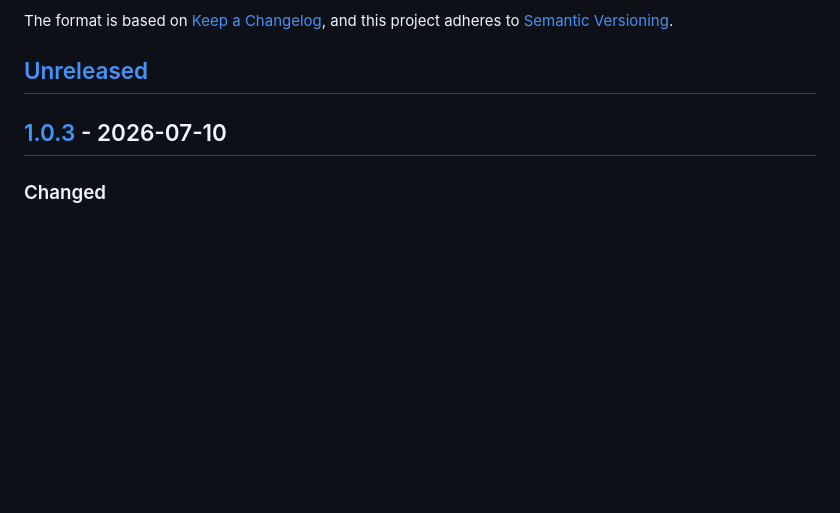
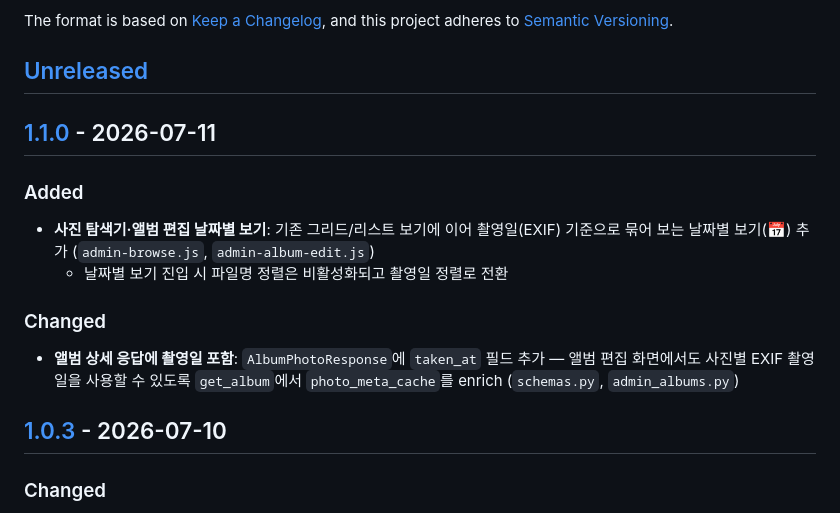
Before and after one commit to euikuk-jeong/lumisshow, a Markdown page: CHANGELOG.md, the part around one of its changes. Drawn GitHub-style; blank space fills up the shorter version.

Commit message:
chore: v1.1.0 릴리즈 준비
Co-Authored-By: Claude Sonnet 5 <noreply@anthropic.com>

```diff
--- a/CHANGELOG.md
+++ b/CHANGELOG.md
@@ -6,6 +6,18 @@ The format is based on [Keep a Changelog](https://keepachangelog.com/en/1.1.0/),
 and this project adheres to [Semantic Versioning](https://semver.org/spec/v2.0.0.html).
 
 ## [Unreleased]
+
+## [1.1.0] - 2026-07-11
+
+### Added
+- **사진 탐색기·앨범 편집 날짜별 보기**: 기존 그리드/리스트 보기에 이어 촬영일(EXIF) 기준으로
+  묶어 보는 날짜별 보기(📅) 추가 (`admin-browse.js`, `admin-album-edit.js`)
+  - 날짜별 보기 진입 시 파일명 정렬은 비활성화되고 촬영일 정렬로 전환
+
+### Changed
+- **앨범 상세 응답에 촬영일 포함**: `AlbumPhotoResponse`에 `taken_at` 필드 추가 —
+  앨범 편집 화면에서도 사진별 EXIF 촬영일을 사용할 수 있도록 `get_album`에서
+  `photo_meta_cache`를 enrich (`schemas.py`, `admin_albums.py`)
 
 ## [1.0.3] - 2026-07-10
 
```
Also changed, not shown: other parts of CHANGELOG.md (+2 -1 lines).
